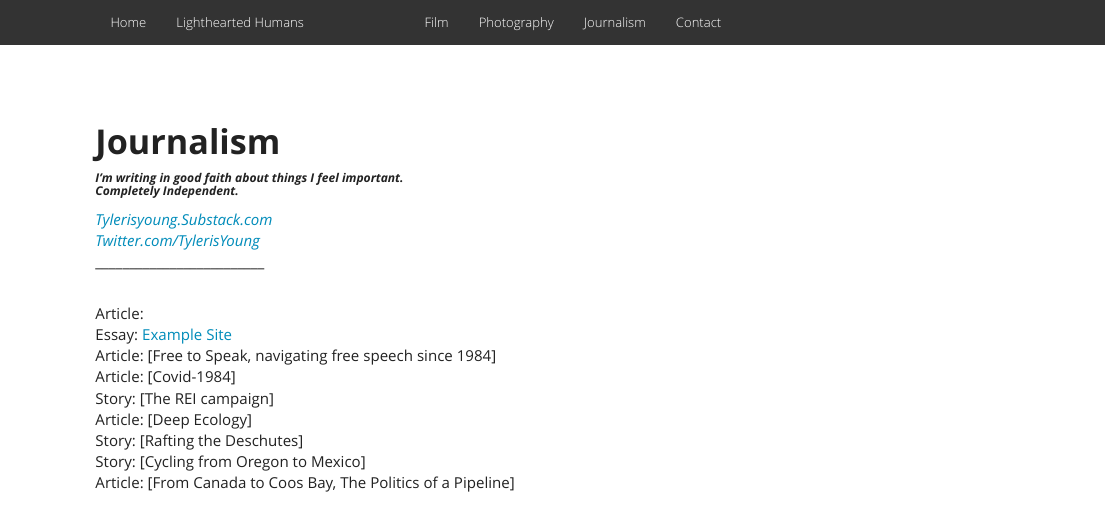
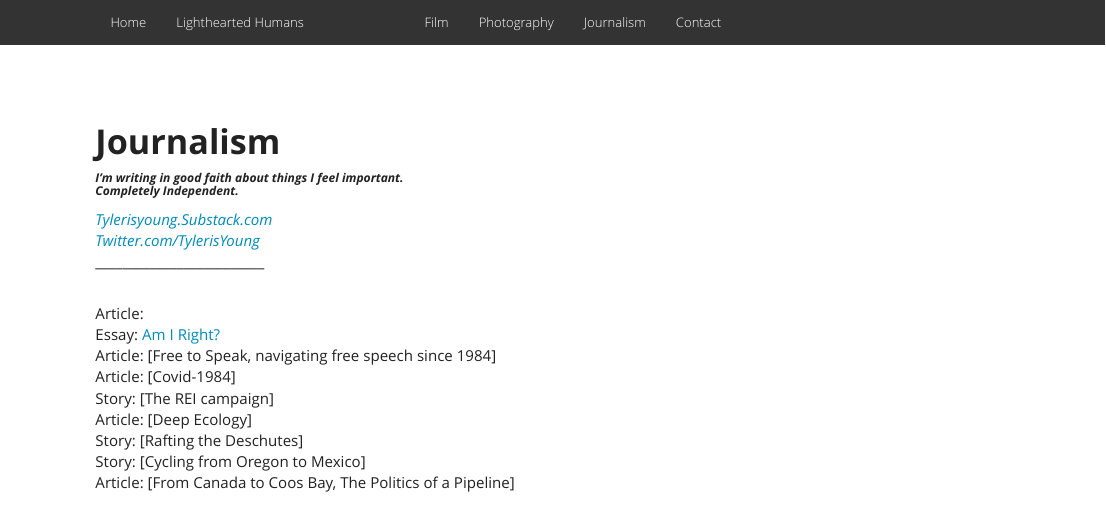
Before and after one commit to tylerisyoung/website, an R Markdown document (Journalism.rmd): the page in a window 1100 px wide, from its top. Rendered offline with R 4.5, knitr and Pandoc, with nearby package versions; a font, style sheet, LaTeX package, included part or bibliography that could not be used is replaced or left out.

Commit message:
amiright?

```diff
--- a/Journalism.rmd
+++ b/Journalism.rmd
@@ -27,7 +27,7 @@ output:
 
  <br>
  Article:
- Essay: [Example Site](./amiright_.html)
+ Essay: [Am I Right?](./amiright_.html)
  Article: [Free to Speak, navigating free speech since 1984]
  Article: [Covid-1984]
  Story: [The REI campaign]
```
Also changed, not shown: 1 other file.
